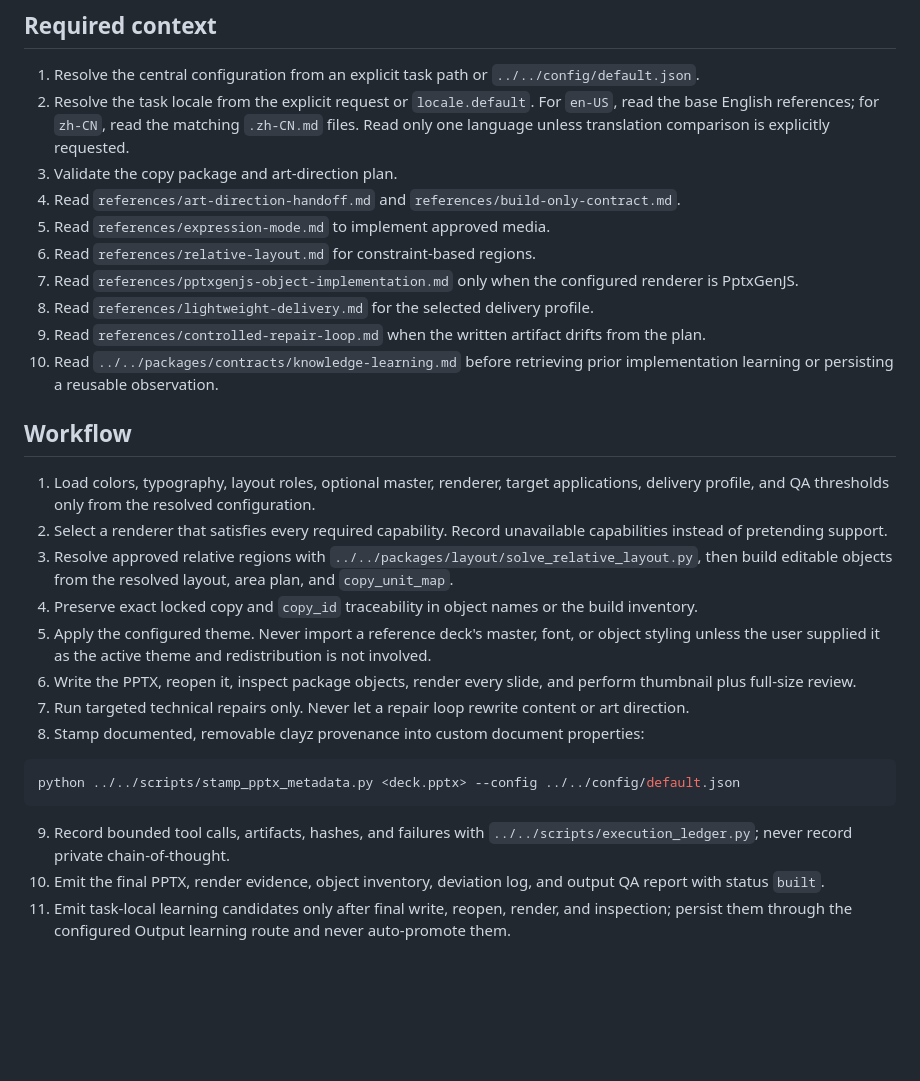
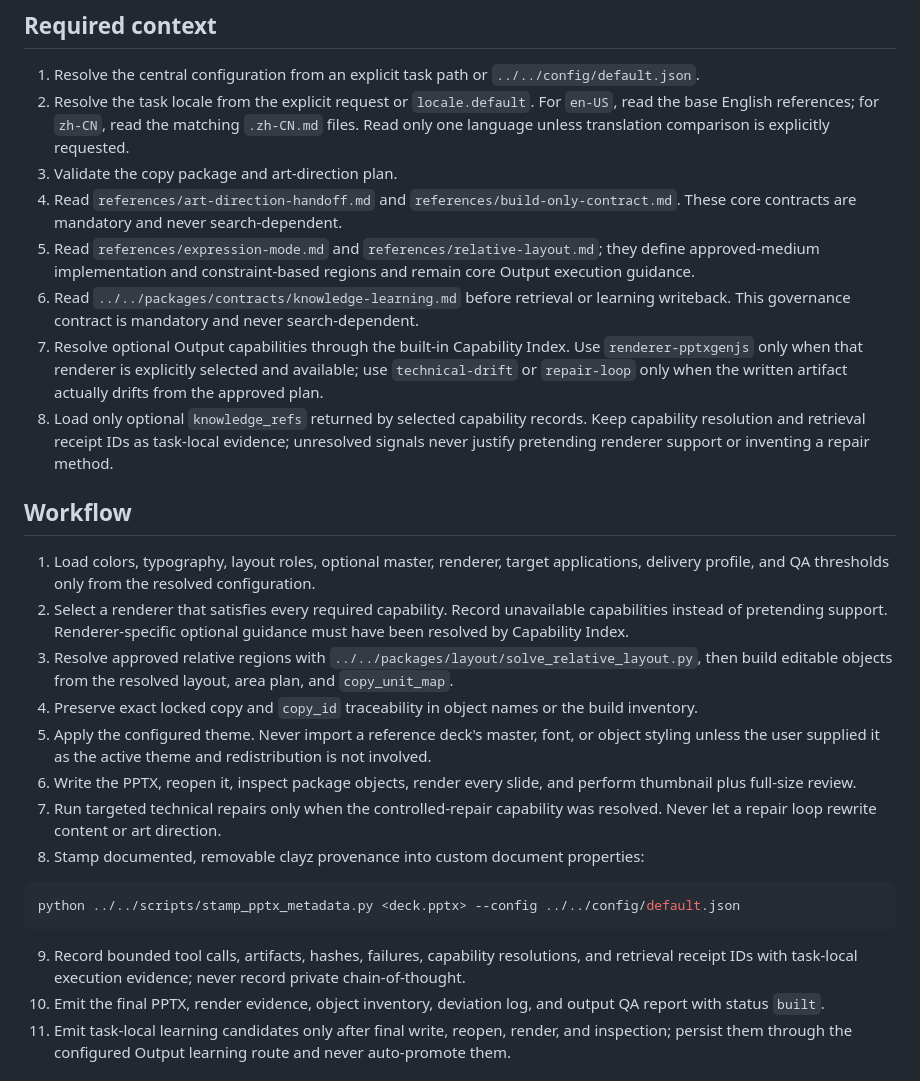
Before and after one commit to clayzwang/clayz-presentation-skills, a Markdown page: skills/clayz-presentation-output/SKILL.md, the part around the change. Rendered like a GitHub page; blank space fills up the shorter version.

Commit message:
feat(index): route optional Output knowledge through capability index

````diff
--- a/skills/clayz-presentation-output/SKILL.md
+++ b/skills/clayz-presentation-output/SKILL.md
@@ -18,30 +18,28 @@ Do not change approved text, data, relationships, page sequence, composition, or
 1. Resolve the central configuration from an explicit task path or `../../config/default.json`.
 2. Resolve the task locale from the explicit request or `locale.default`. For `en-US`, read the base English references; for `zh-CN`, read the matching `.zh-CN.md` files. Read only one language unless translation comparison is explicitly requested.
 3. Validate the copy package and art-direction plan.
-4. Read `references/art-direction-handoff.md` and `references/build-only-contract.md`.
-5. Read `references/expression-mode.md` to implement approved media.
-6. Read `references/relative-layout.md` for constraint-based regions.
-7. Read `references/pptxgenjs-object-implementation.md` only when the configured renderer is PptxGenJS.
-8. Read `references/lightweight-delivery.md` for the selected delivery profile.
-9. Read `references/controlled-repair-loop.md` when the written artifact drifts from the plan.
-10. Read `../../packages/contracts/knowledge-learning.md` before retrieving prior implementation learning or persisting a reusable observation.
+4. Read `references/art-direction-handoff.md` and `references/build-only-contract.md`. These core contracts are mandatory and never search-dependent.
+5. Read `references/expression-mode.md` and `references/relative-layout.md`; they define approved-medium implementation and constraint-based regions and remain core Output execution guidance.
+6. Read `../../packages/contracts/knowledge-learning.md` before retrieval or learning writeback. This governance contract is mandatory and never search-dependent.
+7. Resolve optional Output capabilities through the built-in Capability Index. Use `renderer-pptxgenjs` only when that renderer is explicitly selected and available; use `technical-drift` or `repair-loop` only when the written artifact actually drifts from the approved plan.
+8. Load only optional `knowledge_refs` returned by selected capability records. Keep capability resolution and retrieval receipt IDs as task-local evidence; unresolved signals never justify pretending renderer support or inventing a repair method.
 
 ## Workflow
 
 1. Load colors, typography, layout roles, optional master, renderer, target applications, delivery profile, and QA thresholds only from the resolved configuration.
-2. Select a renderer that satisfies every required capability. Record unavailable capabilities instead of pretending support.
+2. Select a renderer that satisfies every required capability. Record unavailable capabilities instead of pretending support. Renderer-specific optional guidance must have been resolved by Capability Index.
 3. Resolve approved relative regions with `../../packages/layout/solve_relative_layout.py`, then build editable objects from the resolved layout, area plan, and `copy_unit_map`.
 4. Preserve exact locked copy and `copy_id` traceability in object names or the build inventory.
 5. Apply the configured theme. Never import a reference deck's master, font, or object styling unless the user supplied it as the active theme and redistribution is not involved.
 6. Write the PPTX, reopen it, inspect package objects, render every slide, and perform thumbnail plus full-size review.
-7. Run targeted technical repairs only. Never let a repair loop rewrite content or art direction.
+7. Run targeted technical repairs only when the controlled-repair capability was resolved. Never let a repair loop rewrite content or art direction.
 8. Stamp documented, removable clayz provenance into custom document properties:
 
 ```bash
 python ../../scripts/stamp_pptx_metadata.py <deck.pptx> --config ../../config/default.json
 ```
 
-9. Record bounded tool calls, artifacts, hashes, and failures with `../../scripts/execution_ledger.py`; never record private chain-of-thought.
+9. Record bounded tool calls, artifacts, hashes, failures, capability resolutions, and retrieval receipt IDs with task-local execution evidence; never record private chain-of-thought.
 10. Emit the final PPTX, render evidence, object inventory, deviation log, and output QA report with status `built`.
 11. Emit task-local learning candidates only after final write, reopen, render, and inspection; persist them through the configured Output learning route and never auto-promote them.
 
````
